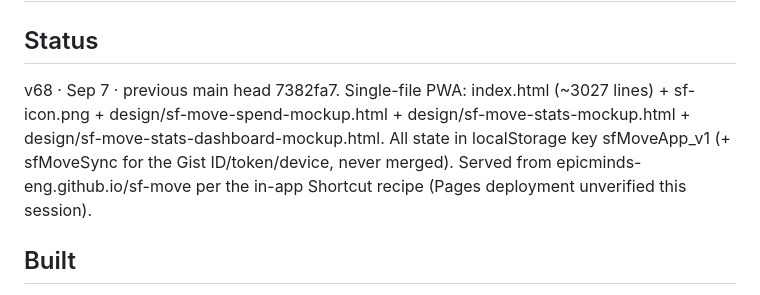
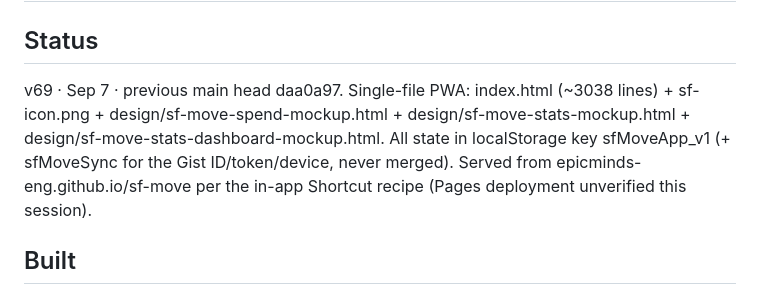
Before and after one commit to epicminds-eng/sf-move, a Markdown page: HANDOFF.md, the part around one of its changes. GitHub-like rendering.

```diff
--- a/HANDOFF.md
+++ b/HANDOFF.md
@@ -1,6 +1,6 @@
 # SF Move — handoff
 
 ## Status
-v68 · Sep 7 · previous main head 7382fa7. Single-file PWA: index.html (~3027 lines) + sf-icon.png + design/sf-move-spend-mockup.html + design/sf-move-stats-mockup.html + design/sf-move-stats-dashboard-mockup.html. All state in localStorage key sfMoveApp_v1 (+ sfMoveSync for the Gist ID/token/device, never merged). Served from epicminds-eng.github.io/sf-move per the in-app Shortcut recipe (Pages deployment unverified this session).
+v69 · Sep 7 · previous main head daa0a97. Single-file PWA: index.html (~3038 lines) + sf-icon.png + design/sf-move-spend-mockup.html + design/sf-move-stats-mockup.html + design/sf-move-stats-dashboard-mockup.html. All state in localStorage key sfMoveApp_v1 (+ sfMoveSync for the Gist ID/token/device, never merged). Served from epicminds-eng.github.io/sf-move per the in-app Shortcut recipe (Pages deployment unverified this session).
 
 ## Built
```
Also changed, not shown: other parts of HANDOFF.md (+3 -3 lines).
